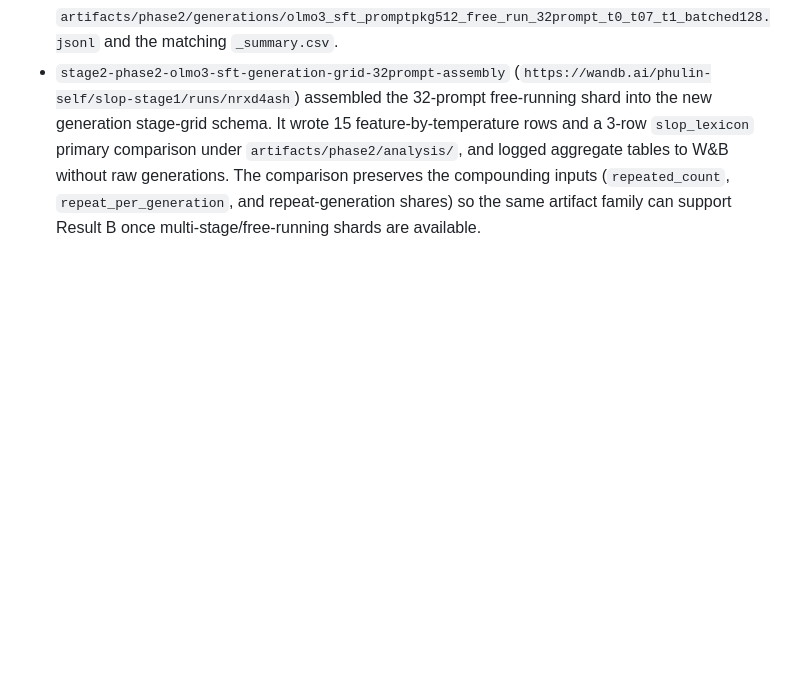
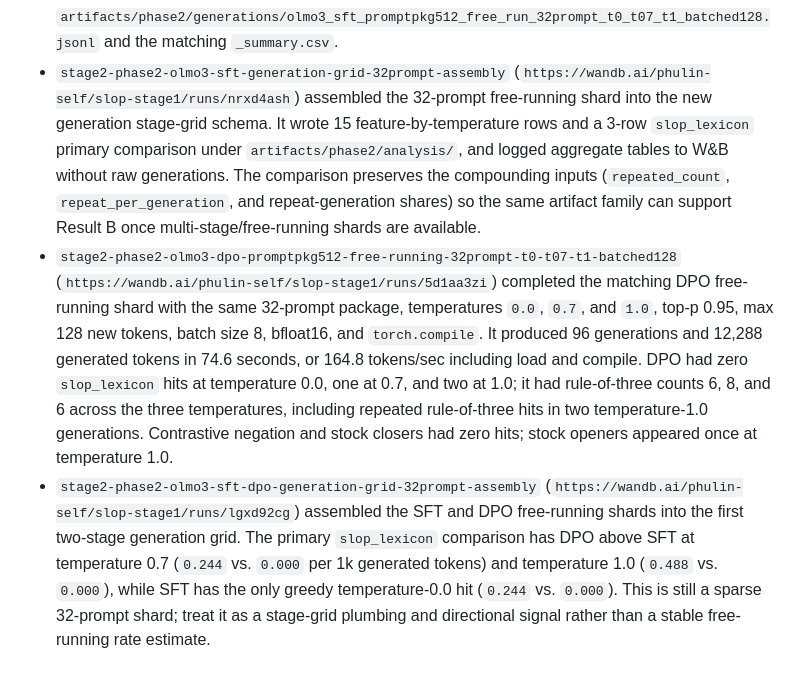
Before and after one commit to phulin/slop, a Markdown page: docs/experiments/phase2_strategy.md, the part around the change. Rendered like a GitHub page; blank space fills up the shorter version.

Commit message:
Record DPO free-running generation shard

```diff
--- a/docs/experiments/phase2_strategy.md
+++ b/docs/experiments/phase2_strategy.md
@@ -482,3 +482,23 @@ Promote from OLMo tiny shard to full Phase 2 only after:
   (`repeated_count`, `repeat_per_generation`, and repeat-generation shares) so
   the same artifact family can support Result B once multi-stage/free-running
   shards are available.
+- `stage2-phase2-olmo3-dpo-promptpkg512-free-running-32prompt-t0-t07-t1-batched128`
+  (`https://wandb.ai/phulin-self/slop-stage1/runs/5d1aa3zi`) completed the
+  matching DPO free-running shard with the same 32-prompt package, temperatures
+  `0.0`, `0.7`, and `1.0`, top-p 0.95, max 128 new tokens, batch size 8,
+  bfloat16, and `torch.compile`. It produced 96 generations and 12,288
+  generated tokens in 74.6 seconds, or 164.8 tokens/sec including load and
+  compile. DPO had zero `slop_lexicon` hits at temperature 0.0, one at 0.7,
+  and two at 1.0; it had rule-of-three counts 6, 8, and 6 across the three
+  temperatures, including repeated rule-of-three hits in two temperature-1.0
+  generations. Contrastive negation and stock closers had zero hits; stock
+  openers appeared once at temperature 1.0.
+- `stage2-phase2-olmo3-sft-dpo-generation-grid-32prompt-assembly`
+  (`https://wandb.ai/phulin-self/slop-stage1/runs/lgxd92cg`) assembled the SFT
+  and DPO free-running shards into the first two-stage generation grid. The
+  primary `slop_lexicon` comparison has DPO above SFT at temperature 0.7
+  (`0.244` vs. `0.000` per 1k generated tokens) and temperature 1.0 (`0.488`
+  vs. `0.000`), while SFT has the only greedy temperature-0.0 hit (`0.244` vs.
+  `0.000`). This is still a sparse 32-prompt shard; treat it as a stage-grid
+  plumbing and directional signal rather than a stable free-running rate
+  estimate.
```
